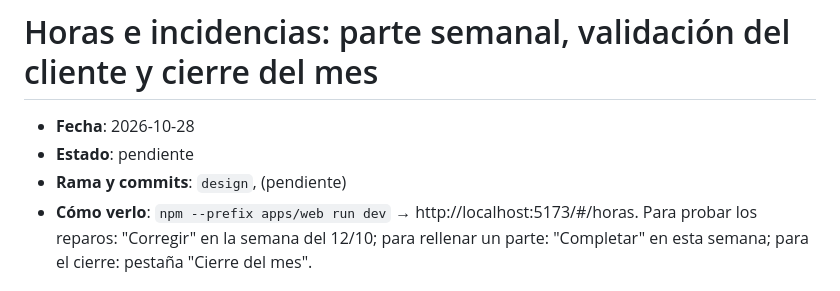
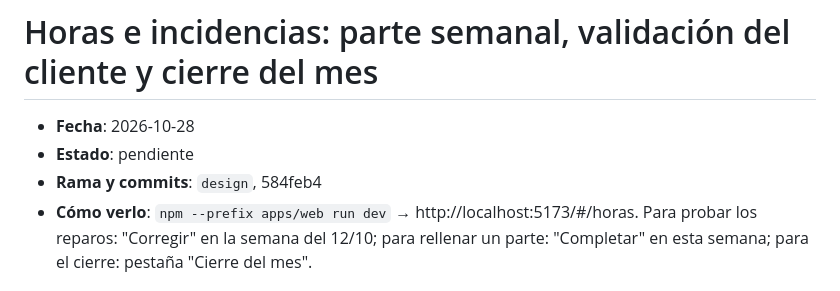
Before and after one commit to enricgd/TramitNow, a Markdown page: design/cambios/2026-10-28-horas-incidencias.md, the part around the change. Rendered like a GitHub page.

Commit message:
Nota de Horas e incidencias: referencia al commit 584feb4
Co-Authored-By: Claude Opus 5.5 <noreply@anthropic.com>

```diff
--- a/design/cambios/2026-10-28-horas-incidencias.md
+++ b/design/cambios/2026-10-28-horas-incidencias.md
@@ -2,7 +2,7 @@
 
 - **Fecha**: 2026-10-28
 - **Estado**: pendiente <!-- el agente de Enric lo cambia a "incorporado (AAAA-MM-DD)" -->
-- **Rama y commits**: `design`, (pendiente)
+- **Rama y commits**: `design`, 584feb4
 - **Cómo verlo**: `npm --prefix apps/web run dev` → http://localhost:5173/#/horas. Para probar los reparos: "Corregir" en la
   semana del 12/10; para rellenar un parte: "Completar" en esta semana; para el cierre: pestaña "Cierre del mes".
 
```
